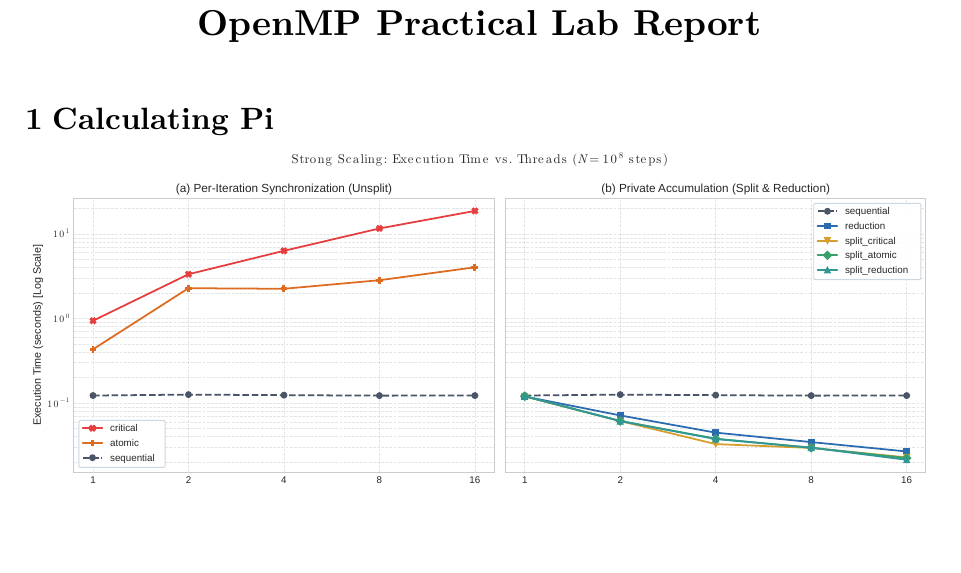
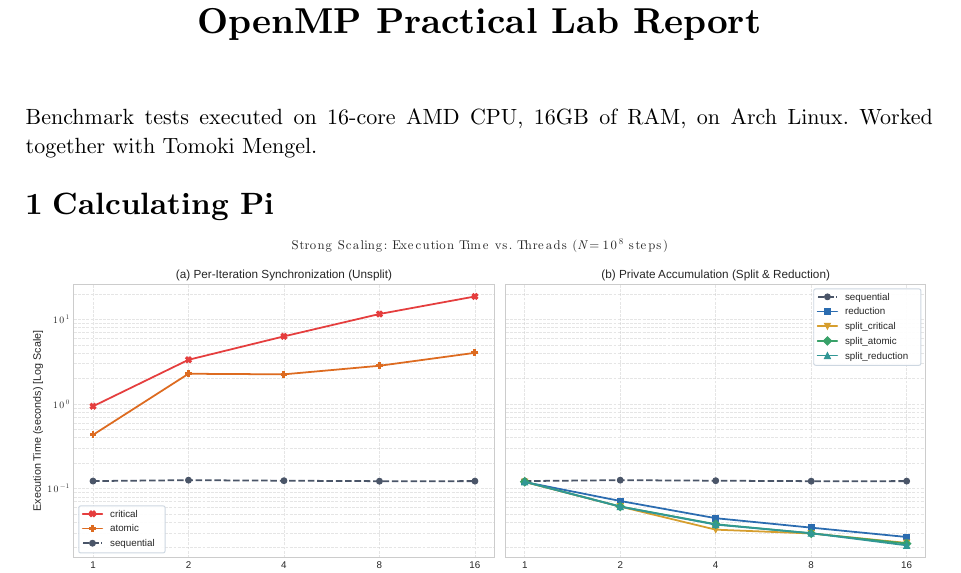
Before and after one commit to benhorv/openmp-lab, a Typst document (report.typ): part of page 1 of 3, cut so that both start at the same text, the shorter picture padded with empty space. The pictures show the PDF file report.pdf that the author committed with the source.

Commit message:
add disclaimer

```diff
--- a/report.typ
+++ b/report.typ
@@ -27,6 +27,8 @@
   #text(size: 18pt, weight: "bold")[OpenMP Practical Lab Report]
 ]
 #v(1.5em)
+
+Benchmark tests executed on 16-core AMD CPU, 16GB of RAM, on Arch Linux. Worked together with Tomoki Mengel.
 
 = Calculating Pi
 
```
Also changed, not shown: report.pdf.
